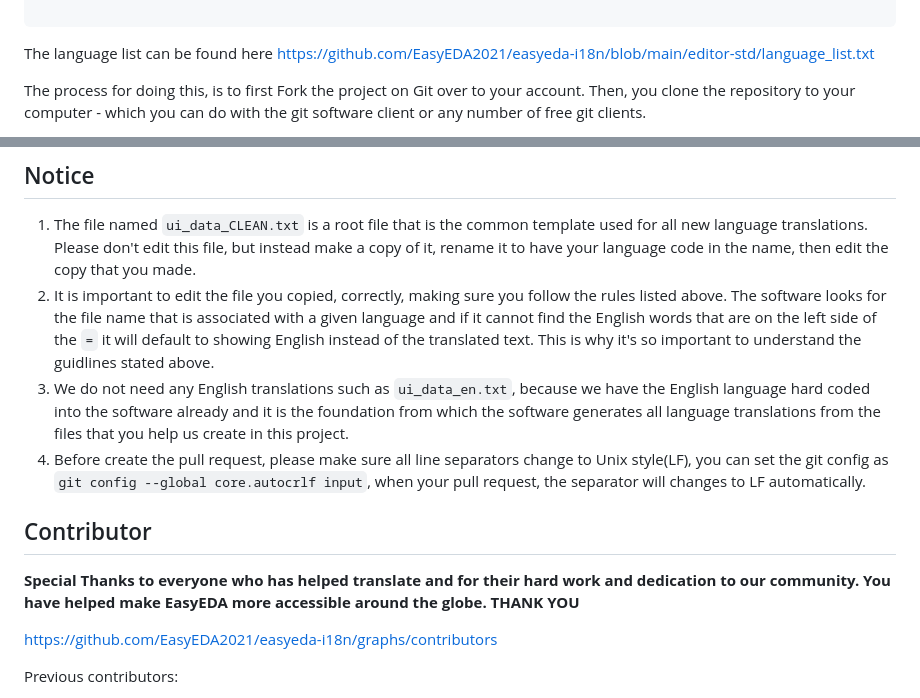
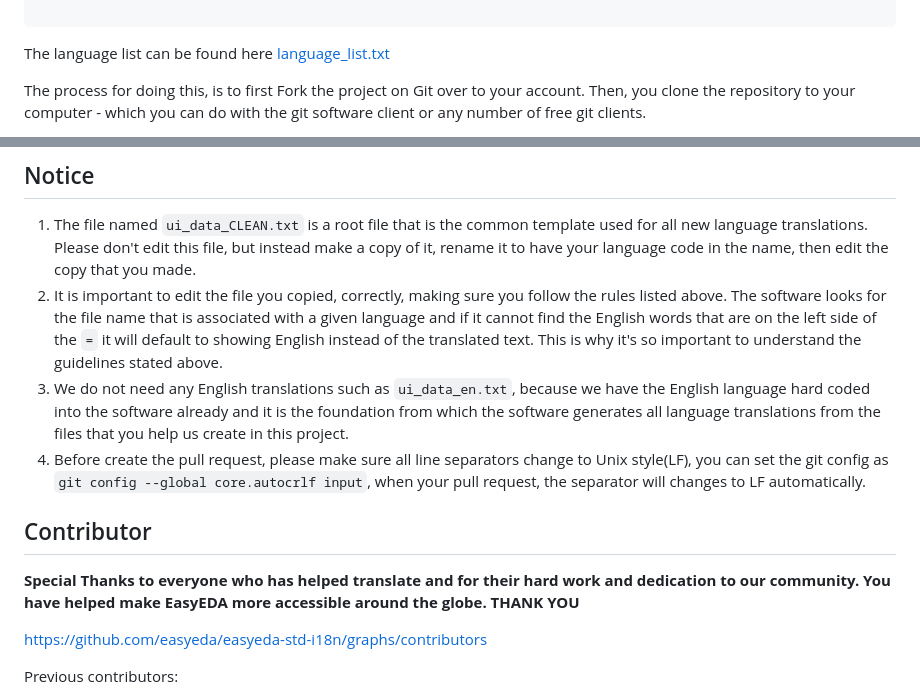
Before and after one commit to easyeda/easyeda-std-i18n, a Markdown page: README.md, 2 parts joined by grey strips. Rendered like a GitHub page.

Commit message:
update readme link

````diff
--- a/README.md
+++ b/README.md
@@ -92,7 +94,7 @@ Français (French) = Française (French)
 Deutsch (German) = Deutsch (German)
 
 ```
-The language list can be found here https://github.com/EasyEDA2021/easyeda-i18n/blob/main/editor-std/language_list.txt
+The language list can be found here [language_list.txt](/translations/language_list.txt)
 
 
 The process for doing this, is to first Fork the project on Git over to your account. Then, you clone the repository to your computer - which you can do with the git software client or any number of free git clients.
@@ -108,7 +110,7 @@ Add a comment to the pull request, and we will then look at your translation and
 ## Notice
 
 1) The file named `ui_data_CLEAN.txt` is a root file that is the common template used for all new language translations. Please don't edit this file, but instead make a copy of it, rename it to have your language code in the name, then edit the copy that you made.
-2) It is important to edit the file you copied, correctly, making sure you follow the rules listed above. The software looks for the file name that is associated with a given language and if it cannot find the English words that are on the left side of the `=` it will default to showing English instead of the translated text. This is why it's so important to understand the guidlines stated above.
+2) It is important to edit the file you copied, correctly, making sure you follow the rules listed above. The software looks for the file name that is associated with a given language and if it cannot find the English words that are on the left side of the `=` it will default to showing English instead of the translated text. This is why it's so important to understand the guidelines stated above.
 3) We do not need any English translations such as `ui_data_en.txt`, because we have the English language hard coded into the software already and it is the foundation from which the software generates all language translations from the files that you help us create in this project.
 4) Before create the pull request, please make sure all line separators change to Unix style(LF), you can set the git config as `git config --global core.autocrlf input`, when your pull request, the separator will changes to LF automatically.
 
@@ -116,7 +118,7 @@ Add a comment to the pull request, and we will then look at your translation and
 
 **Special Thanks to everyone who has helped translate and for their hard work and dedication to our community. You have helped make EasyEDA more accessible around the globe. THANK YOU**
 
-https://github.com/EasyEDA2021/easyeda-i18n/graphs/contributors
+https://github.com/easyeda/easyeda-std-i18n/graphs/contributors
 
 Previous contributors:
 
````
Also changed, not shown: other parts of README.md (+2 -0 lines).
